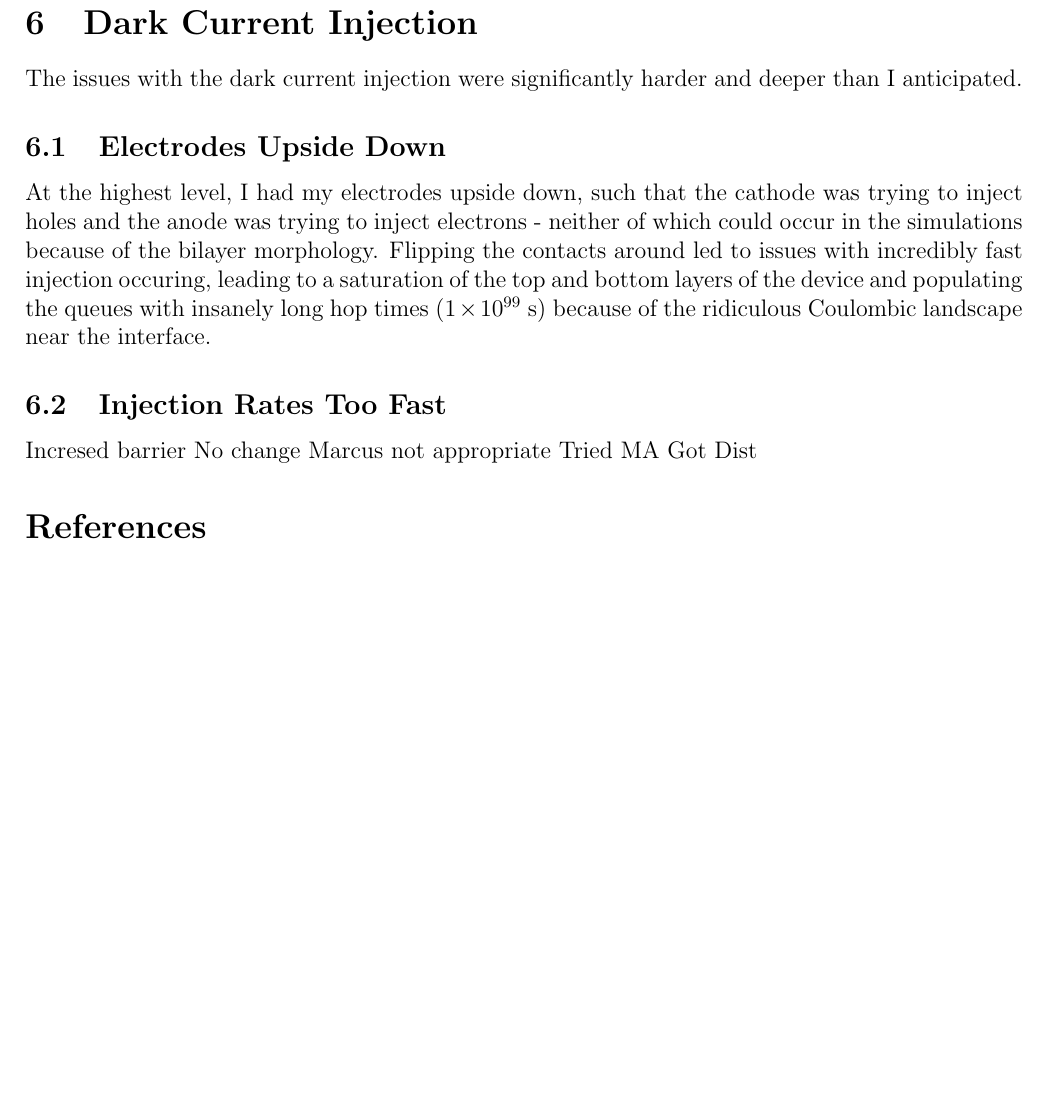
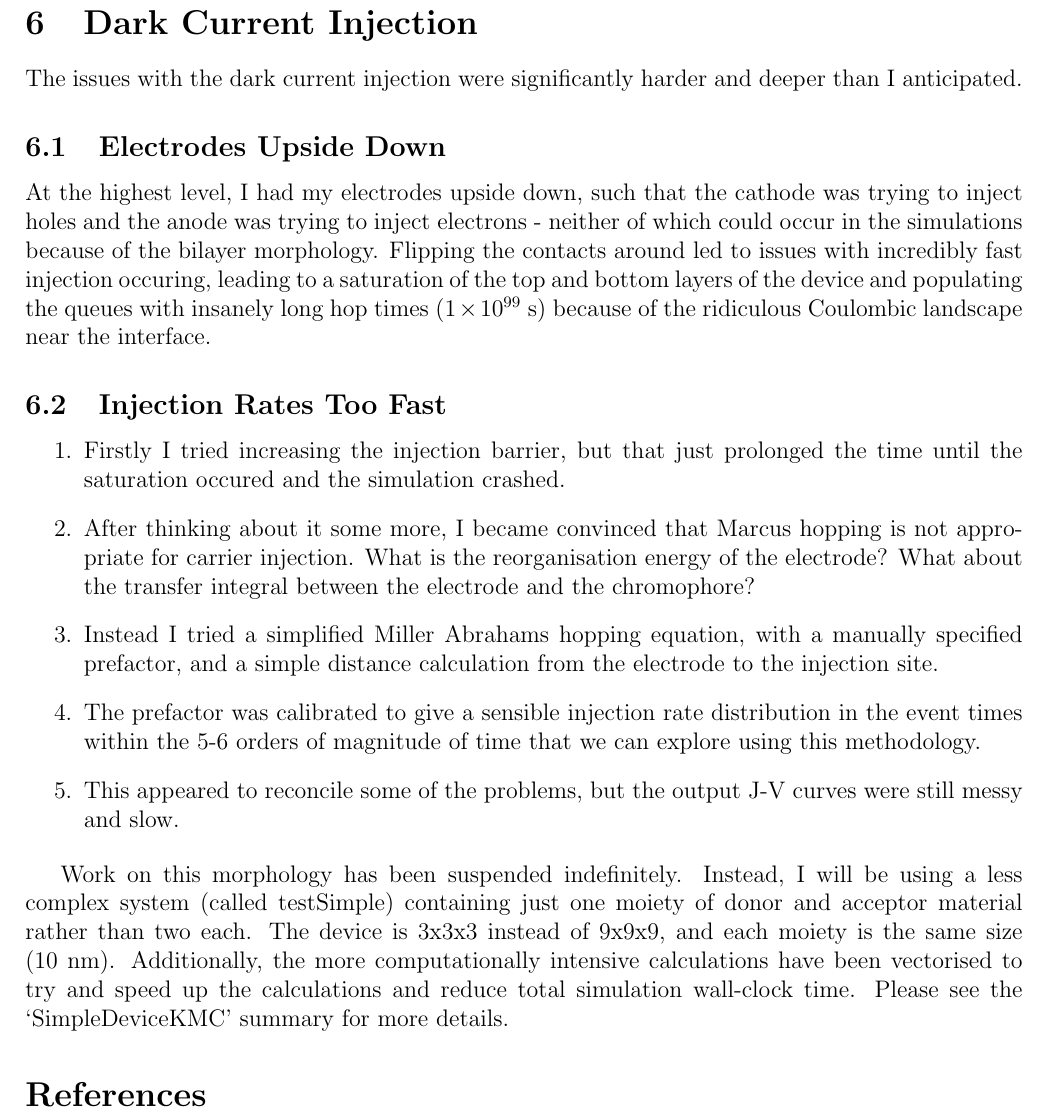
Before and after one commit to matty-jones/mattySummaries, a LaTeX document (DeviceKMC/summary.tex): part of page 13 of 13, cut so that both start at the same text, the shorter picture padded with empty space. Compiled offline with pdfLaTeX.

Commit message:
Completed the DeviceKMC summary and inserted the suspension notice and redirect to the new testSimple summary.

```diff
--- a/DeviceKMC/summary.tex
+++ b/DeviceKMC/summary.tex
@@ -301,11 +301,22 @@ Flipping the contacts around led to issues with incredibly fast injection occuri
 
 
 \subsection{Injection Rates Too Fast}
-Incresed barrier
-No change
-Marcus not appropriate
-Tried MA
-Got Dist
+
+\begin{enumerate}
+    \item{Firstly I tried increasing the injection barrier, but that just prolonged the time until the saturation occured and the simulation crashed.}
+    \item{After thinking about it some more, I became convinced that Marcus hopping is not appropriate for carrier injection.
+        What is the reorganisation energy of the electrode?
+    What about the transfer integral between the electrode and the chromophore?}
+    \item{Instead I tried a simplified Miller Abrahams hopping equation, with a manually specified prefactor, and a simple distance calculation from the electrode to the injection site.}
+    \item{The prefactor was calibrated to give a sensible injection rate distribution in the event times within the 5-6 orders of magnitude of time that we can explore using this methodology.}
+    \item{This appeared to reconcile some of the problems, but the output J-V curves were still messy and slow.}
+\end{enumerate}
+
+Work on this morphology has been suspended indefinitely.
+Instead, I will be using a less complex system (called testSimple) containing just one moiety of donor and acceptor material rather than two each.
+The device is 3x3x3 instead of 9x9x9, and each moiety is the same size (10 nm).
+Additionally, the more computationally intensive calculations have been vectorised to try and speed up the calculations and reduce total simulation wall-clock time.
+Please see the `SimpleDeviceKMC' summary for more details.
 
 \bibliography{refs}
 \bibliographystyle{unsrt}
```
Also changed, not shown: DeviceKMC/summary.pdf.
